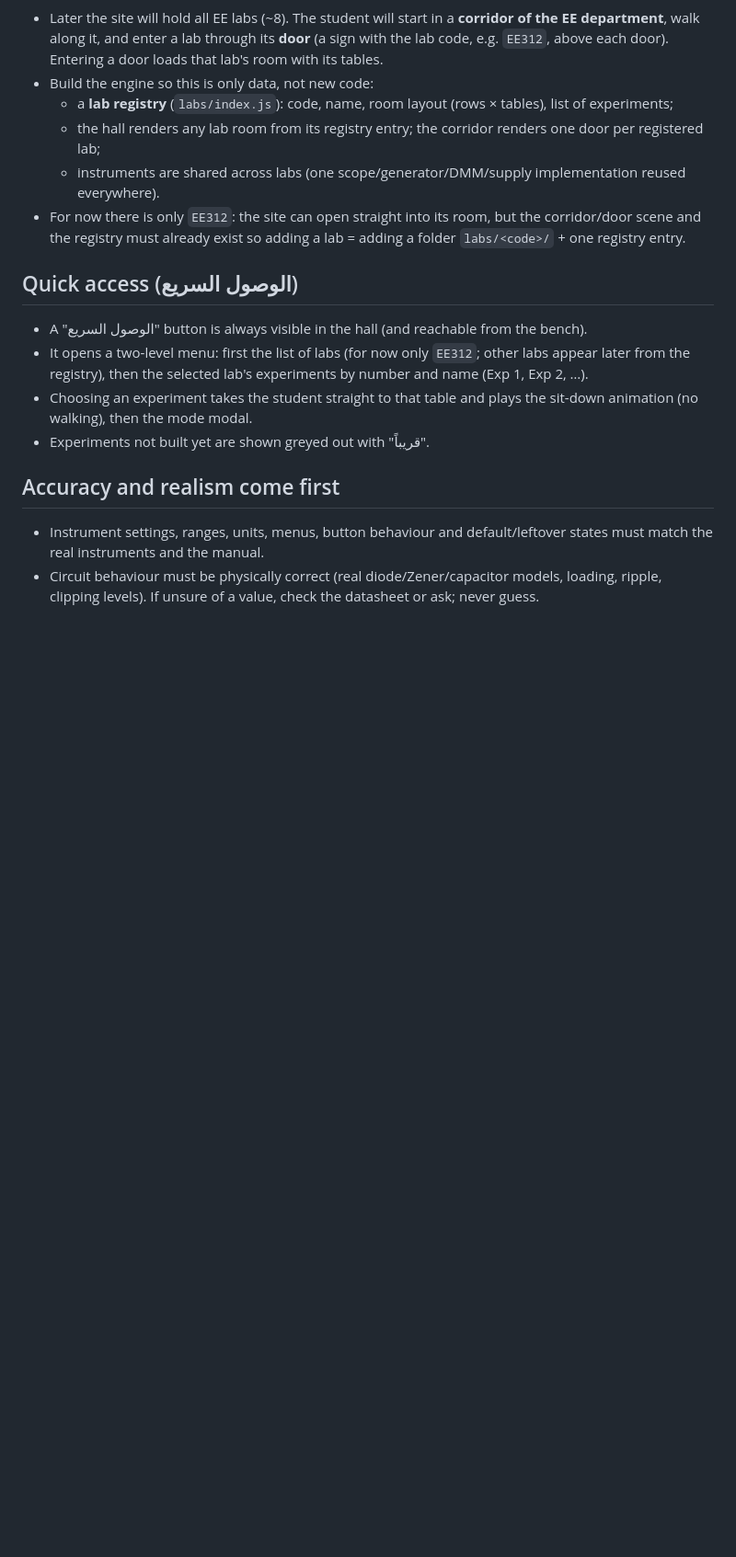
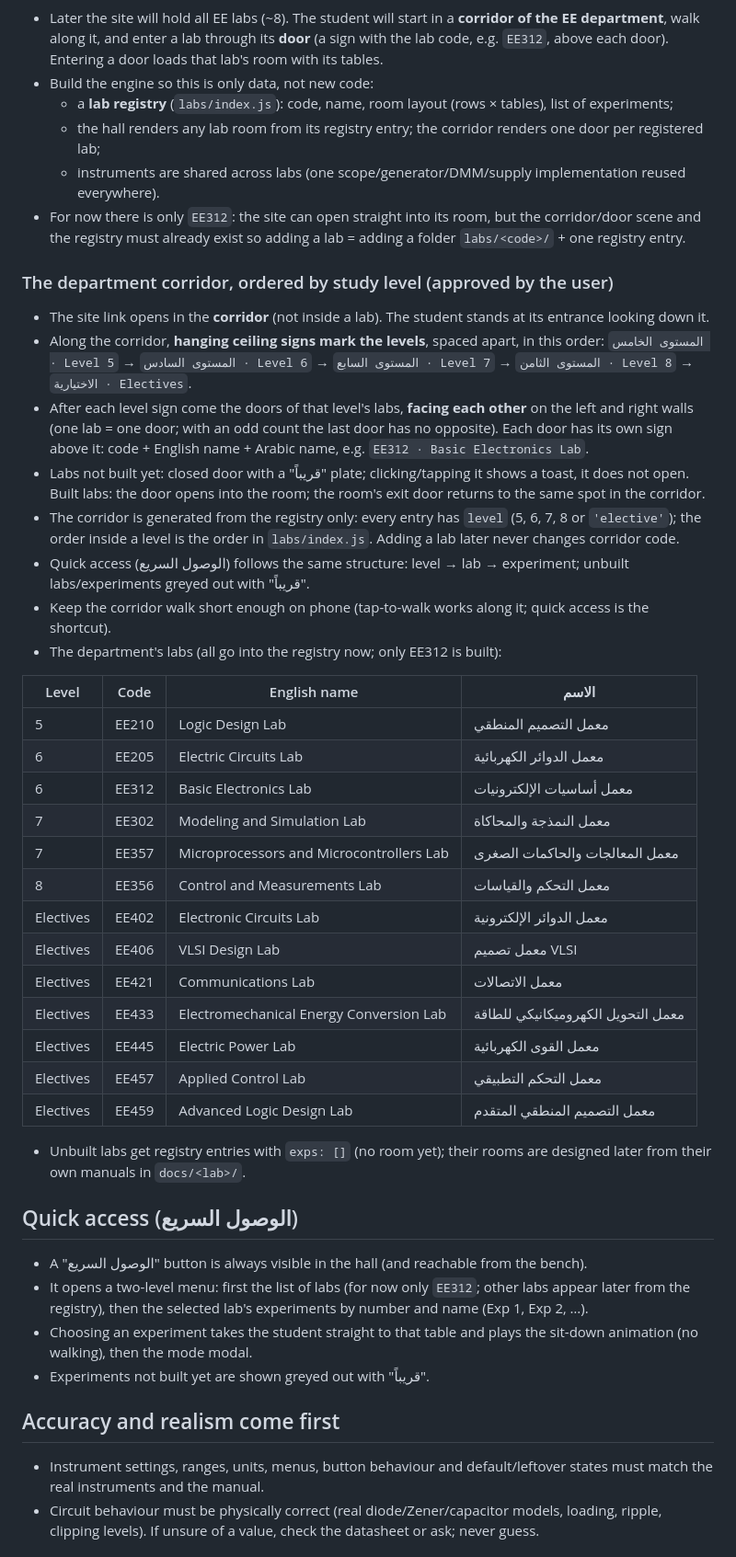
Before and after one commit to ksuagentnews-boop/super-duper-goggles, a Markdown page: CLAUDE.md, the part around the change. Shown at 92% size. GitHub-like rendering; blank space fills up the shorter version.

Commit message:
Rules: department corridor ordered by study level, all 13 EE labs in the registry
Co-Authored-By: Claude Opus 5.5 <noreply@anthropic.com>
Claude-Session: https://claude.ai/code/session_01JumU7K5GBVZnRX7KMwgYaQ

```diff
--- a/CLAUDE.md
+++ b/CLAUDE.md
@@ -49,6 +49,34 @@ A static website (GitHub Pages, no server, no login) that simulates the EE depar
   - instruments are shared across labs (one scope/generator/DMM/supply implementation reused everywhere).
 - For now there is only `EE312`: the site can open straight into its room, but the corridor/door scene and the registry must already exist so adding a lab = adding a folder `labs/<code>/` + one registry entry.
 
+### The department corridor, ordered by study level (approved by the user)
+- The site link opens in the **corridor** (not inside a lab). The student stands at its entrance looking down it.
+- Along the corridor, **hanging ceiling signs mark the levels**, spaced apart, in this order: `المستوى الخامس · Level 5` → `المستوى السادس · Level 6` → `المستوى السابع · Level 7` → `المستوى الثامن · Level 8` → `الاختيارية · Electives`.
+- After each level sign come the doors of that level's labs, **facing each other** on the left and right walls (one lab = one door; with an odd count the last door has no opposite). Each door has its own sign above it: code + English name + Arabic name, e.g. `EE312 · Basic Electronics Lab`.
+- Labs not built yet: closed door with a "قريباً" plate; clicking/tapping it shows a toast, it does not open. Built labs: the door opens into the room; the room's exit door returns to the same spot in the corridor.
+- The corridor is generated from the registry only: every entry has `level` (5, 6, 7, 8 or `'elective'`); the order inside a level is the order in `labs/index.js`. Adding a lab later never changes corridor code.
+- Quick access (الوصول السريع) follows the same structure: level → lab → experiment; unbuilt labs/experiments greyed out with "قريباً".
+- Keep the corridor walk short enough on phone (tap-to-walk works along it; quick access is the shortcut).
+- The department's labs (all go into the registry now; only EE312 is built):
+
+| Level | Code | English name | الاسم |
+|---|---|---|---|
+| 5 | EE210 | Logic Design Lab | معمل التصميم المنطقي |
+| 6 | EE205 | Electric Circuits Lab | معمل الدوائر الكهربائية |
+| 6 | EE312 | Basic Electronics Lab | معمل أساسيات الإلكترونيات |
+| 7 | EE302 | Modeling and Simulation Lab | معمل النمذجة والمحاكاة |
+| 7 | EE357 | Microprocessors and Microcontrollers Lab | معمل المعالجات والحاكمات الصغرى |
+| 8 | EE356 | Control and Measurements Lab | معمل التحكم والقياسات |
+| Electives | EE402 | Electronic Circuits Lab | معمل الدوائر الإلكترونية |
+| Electives | EE406 | VLSI Design Lab | معمل تصميم VLSI |
+| Electives | EE421 | Communications Lab | معمل الاتصالات |
+| Electives | EE433 | Electromechanical Energy Conversion Lab | معمل التحويل الكهروميكانيكي للطاقة |
+| Electives | EE445 | Electric Power Lab | معمل القوى الكهربائية |
+| Electives | EE457 | Applied Control Lab | معمل التحكم التطبيقي |
+| Electives | EE459 | Advanced Logic Design Lab | معمل التصميم المنطقي المتقدم |
+
+- Unbuilt labs get registry entries with `exps: []` (no room yet); their rooms are designed later from their own manuals in `docs/<lab>/`.
+
 ## Quick access (الوصول السريع)
 - A "الوصول السريع" button is always visible in the hall (and reachable from the bench).
 - It opens a two-level menu: first the list of labs (for now only `EE312`; other labs appear later from the registry), then the selected lab's experiments by number and name (Exp 1, Exp 2, …).
```
